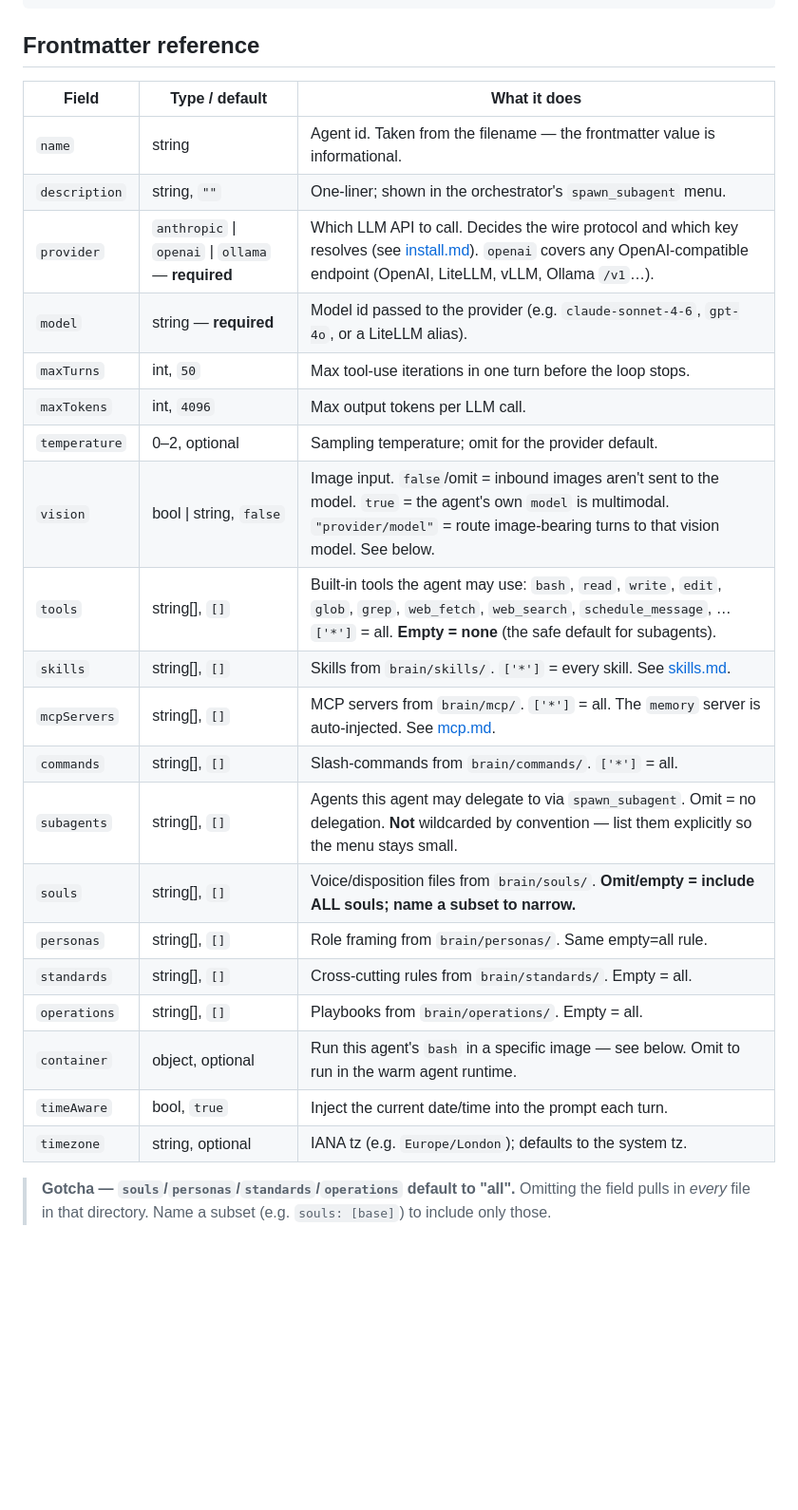
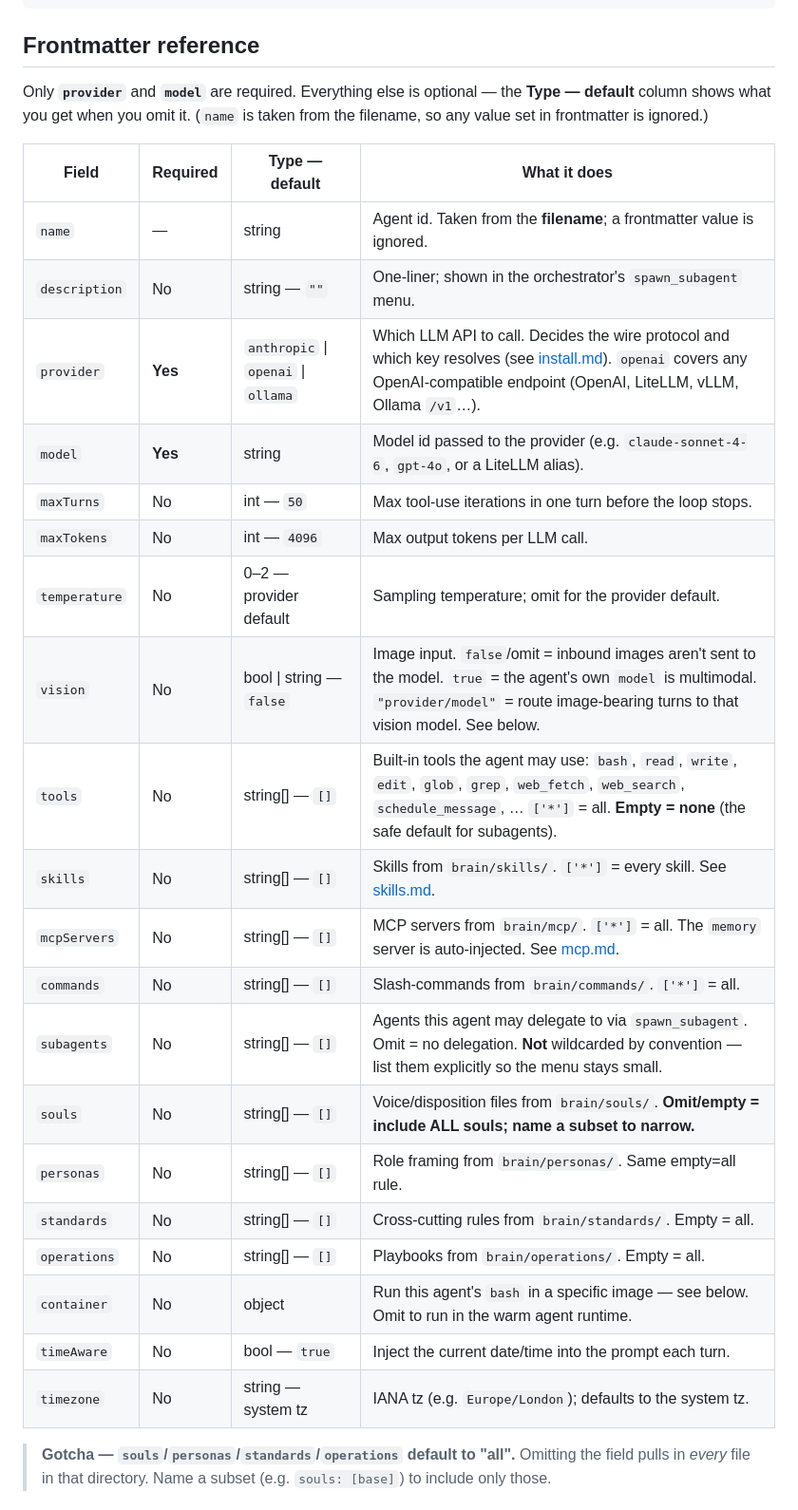
Before and after one commit to inline-studio/daedalus, a Markdown page: docs/agents.md, the part around the change. Shown at 95% size. Drawn GitHub-style; blank space fills up the shorter version.

Commit message:
docs: mark which frontmatter fields are required vs optional
The frontmatter references listed types/defaults but never said outright what's
required. Make it explicit so authors aren't guessing.

- agents.md: add a "Required" column to the frontmatter table (only `provider` and
  `model` are required; `name` comes from the filename; everything else is optional
  with the listed default) + a one-line summary above the table.
- skills.md: same "Required" column — no SKILL.md field is required; `name` comes
  from the directory.
- docker-mode.md: spell out that command frontmatter (and each field) is optional and
  the command name is its filename.

```diff
--- a/docs/agents.md
+++ b/docs/agents.md
@@ -61,28 +61,32 @@ You are a thorough researcher. Cite sources. Prefer primary sources over summari
 
 ## Frontmatter reference
 
-| Field | Type / default | What it does |
-|---|---|---|
-| `name` | string | Agent id. Taken from the filename — the frontmatter value is informational. |
-| `description` | string, `""` | One-liner; shown in the orchestrator's `spawn_subagent` menu. |
-| `provider` | `anthropic` \| `openai` \| `ollama` — **required** | Which LLM API to call. Decides the wire protocol and which key resolves (see [install.md](./install.md)). `openai` covers any OpenAI-compatible endpoint (OpenAI, LiteLLM, vLLM, Ollama `/v1`…). |
-| `model` | string — **required** | Model id passed to the provider (e.g. `claude-sonnet-4-6`, `gpt-4o`, or a LiteLLM alias). |
-| `maxTurns` | int, `50` | Max tool-use iterations in one turn before the loop stops. |
-| `maxTokens` | int, `4096` | Max output tokens per LLM call. |
-| `temperature` | 0–2, optional | Sampling temperature; omit for the provider default. |
-| `vision` | bool \| string, `false` | Image input. `false`/omit = inbound images aren't sent to the model. `true` = the agent's own `model` is multimodal. `"provider/model"` = route image-bearing turns to that vision model. See below. |
-| `tools` | string[], `[]` | Built-in tools the agent may use: `bash`, `read`, `write`, `edit`, `glob`, `grep`, `web_fetch`, `web_search`, `schedule_message`, … `['*']` = all. **Empty = none** (the safe default for subagents). |
-| `skills` | string[], `[]` | Skills from `brain/skills/`. `['*']` = every skill. See [skills.md](./skills.md). |
-| `mcpServers` | string[], `[]` | MCP servers from `brain/mcp/`. `['*']` = all. The `memory` server is auto-injected. See [mcp.md](./mcp.md). |
-| `commands` | string[], `[]` | Slash-commands from `brain/commands/`. `['*']` = all. |
-| `subagents` | string[], `[]` | Agents this agent may delegate to via `spawn_subagent`. Omit = no delegation. **Not** wildcarded by convention — list them explicitly so the menu stays small. |
-| `souls` | string[], `[]` | Voice/disposition files from `brain/souls/`. **Omit/empty = include ALL souls; name a subset to narrow.** |
-| `personas` | string[], `[]` | Role framing from `brain/personas/`. Same empty=all rule. |
-| `standards` | string[], `[]` | Cross-cutting rules from `brain/standards/`. Empty = all. |
-| `operations` | string[], `[]` | Playbooks from `brain/operations/`. Empty = all. |
-| `container` | object, optional | Run this agent's `bash` in a specific image — see below. Omit to run in the warm agent runtime. |
-| `timeAware` | bool, `true` | Inject the current date/time into the prompt each turn. |
-| `timezone` | string, optional | IANA tz (e.g. `Europe/London`); defaults to the system tz. |
+Only **`provider`** and **`model`** are required. Everything else is optional — the
+**Type — default** column shows what you get when you omit it. (`name` is taken from the
+filename, so any value set in frontmatter is ignored.)
+
+| Field | Required | Type — default | What it does |
+|---|---|---|---|
+| `name` | — | string | Agent id. Taken from the **filename**; a frontmatter value is ignored. |
+| `description` | No | string — `""` | One-liner; shown in the orchestrator's `spawn_subagent` menu. |
+| `provider` | **Yes** | `anthropic` \| `openai` \| `ollama` | Which LLM API to call. Decides the wire protocol and which key resolves (see [install.md](./install.md)). `openai` covers any OpenAI-compatible endpoint (OpenAI, LiteLLM, vLLM, Ollama `/v1`…). |
+| `model` | **Yes** | string | Model id passed to the provider (e.g. `claude-sonnet-4-6`, `gpt-4o`, or a LiteLLM alias). |
+| `maxTurns` | No | int — `50` | Max tool-use iterations in one turn before the loop stops. |
+| `maxTokens` | No | int — `4096` | Max output tokens per LLM call. |
+| `temperature` | No | 0–2 — provider default | Sampling temperature; omit for the provider default. |
+| `vision` | No | bool \| string — `false` | Image input. `false`/omit = inbound images aren't sent to the model. `true` = the agent's own `model` is multimodal. `"provider/model"` = route image-bearing turns to that vision model. See below. |
+| `tools` | No | string[] — `[]` | Built-in tools the agent may use: `bash`, `read`, `write`, `edit`, `glob`, `grep`, `web_fetch`, `web_search`, `schedule_message`, … `['*']` = all. **Empty = none** (the safe default for subagents). |
+| `skills` | No | string[] — `[]` | Skills from `brain/skills/`. `['*']` = every skill. See [skills.md](./skills.md). |
+| `mcpServers` | No | string[] — `[]` | MCP servers from `brain/mcp/`. `['*']` = all. The `memory` server is auto-injected. See [mcp.md](./mcp.md). |
+| `commands` | No | string[] — `[]` | Slash-commands from `brain/commands/`. `['*']` = all. |
+| `subagents` | No | string[] — `[]` | Agents this agent may delegate to via `spawn_subagent`. Omit = no delegation. **Not** wildcarded by convention — list them explicitly so the menu stays small. |
+| `souls` | No | string[] — `[]` | Voice/disposition files from `brain/souls/`. **Omit/empty = include ALL souls; name a subset to narrow.** |
+| `personas` | No | string[] — `[]` | Role framing from `brain/personas/`. Same empty=all rule. |
+| `standards` | No | string[] — `[]` | Cross-cutting rules from `brain/standards/`. Empty = all. |
+| `operations` | No | string[] — `[]` | Playbooks from `brain/operations/`. Empty = all. |
+| `container` | No | object | Run this agent's `bash` in a specific image — see below. Omit to run in the warm agent runtime. |
+| `timeAware` | No | bool — `true` | Inject the current date/time into the prompt each turn. |
+| `timezone` | No | string — system tz | IANA tz (e.g. `Europe/London`); defaults to the system tz. |
 
 > **Gotcha — `souls`/`personas`/`standards`/`operations` default to "all".** Omitting the
 > field pulls in *every* file in that directory. Name a subset (e.g. `souls: [base]`) to
```
Also changed, not shown: docs/docker-mode.md (+4 -0 lines), docs/skills.md (+11 -7 lines).
